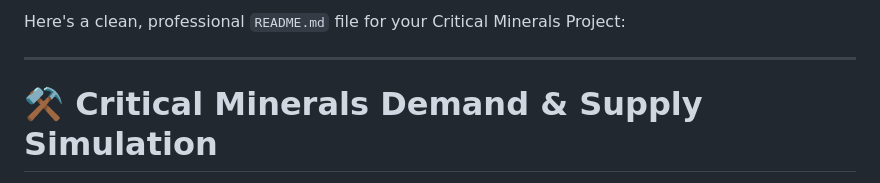
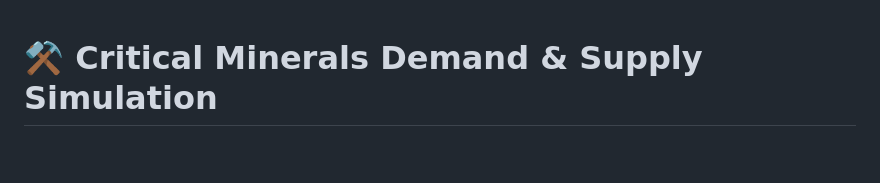
Before and after one commit to changbatterygroup/CriticalMinerals, a Markdown page: README.md, the part around the change. Rendered like a GitHub page; blank space fills up the shorter version.

```diff
--- a/README.md
+++ b/README.md
@@ -1,6 +1,3 @@
-Here's a clean, professional `README.md` file for your Critical Minerals Project:
-
----
 
 # ⚒️ Critical Minerals Demand & Supply Simulation
 
```
